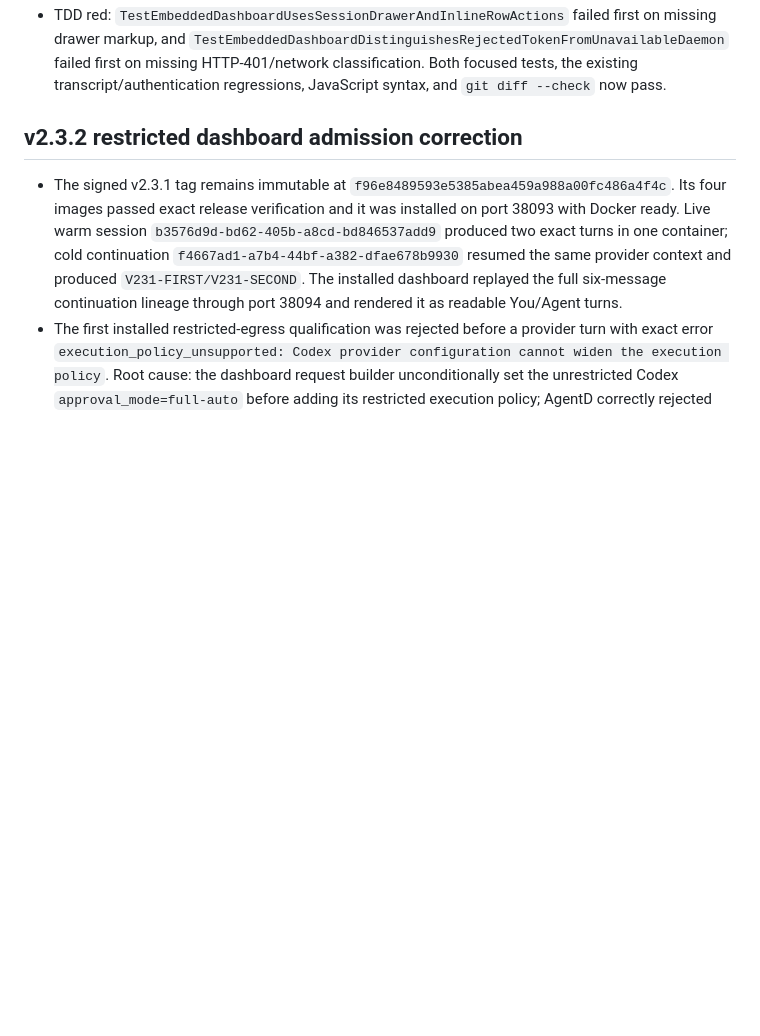
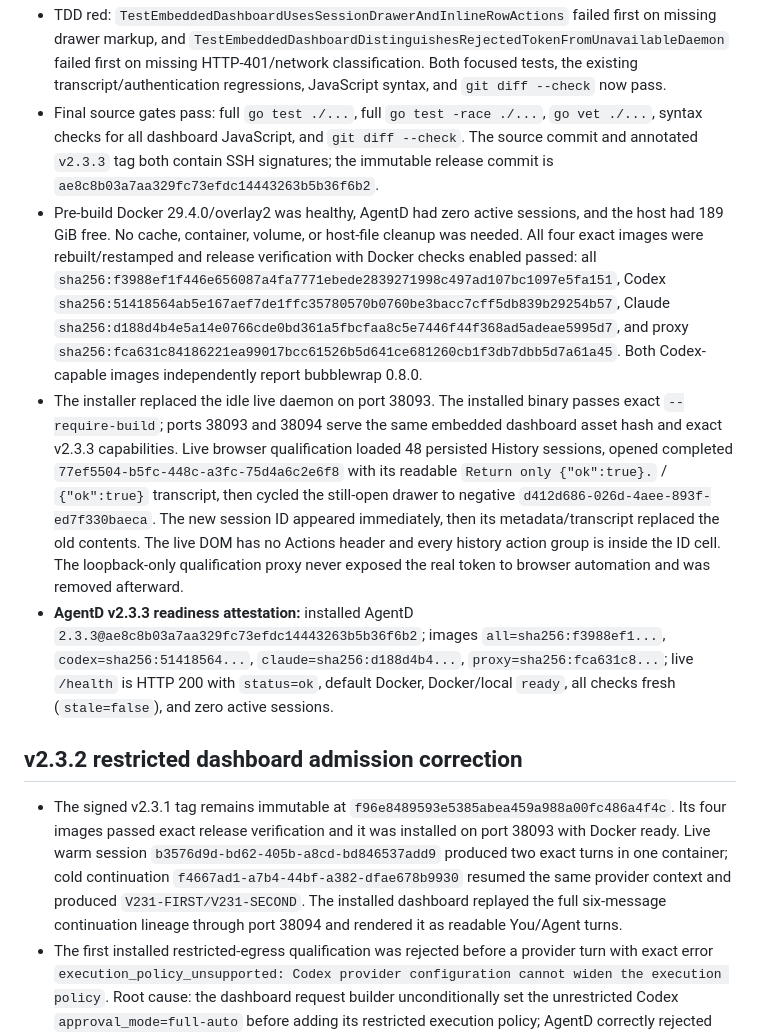
Before and after one commit to danieliser/agentruntime, a Markdown page: WORKLOG.md, the part around the change. GitHub-like rendering; blank space fills up the shorter version.

Commit message:
docs(worklog): attest installed v2.3.3

```diff
--- a/WORKLOG.md
+++ b/WORKLOG.md
@@ -24,6 +24,38 @@
   failed first on missing HTTP-401/network classification. Both focused tests,
   the existing transcript/authentication regressions, JavaScript syntax, and
   `git diff --check` now pass.
+- Final source gates pass: full `go test ./...`, full `go test -race ./...`,
+  `go vet ./...`, syntax checks for all dashboard JavaScript, and `git diff
+  --check`. The source commit and annotated `v2.3.3` tag both contain SSH
+  signatures; the immutable release commit is
+  `ae8c8b03a7aa329fc73efdc14443263b5b36f6b2`.
+- Pre-build Docker 29.4.0/overlay2 was healthy, AgentD had zero active sessions,
+  and the host had 189 GiB free. No cache, container, volume, or host-file
+  cleanup was needed. All four exact images were rebuilt/restamped and release
+  verification with Docker checks enabled passed: all
+  `sha256:f3988ef1f446e656087a4fa7771ebede2839271998c497ad107bc1097e5fa151`,
+  Codex `sha256:51418564ab5e167aef7de1ffc35780570b0760be3bacc7cff5db839b29254b57`,
+  Claude `sha256:d188d4b4e5a14e0766cde0bd361a5fbcfaa8c5e7446f44f368ad5adeae5995d7`,
+  and proxy
+  `sha256:fca631c84186221ea99017bcc61526b5d641ce681260cb1f3db7dbb5d7a61a45`.
+  Both Codex-capable images independently report bubblewrap 0.8.0.
+- The installer replaced the idle live daemon on port 38093. The installed
+  binary passes exact `--require-build`; ports 38093 and 38094 serve the same
+  embedded dashboard asset hash and exact v2.3.3 capabilities. Live browser
+  qualification loaded 48 persisted History sessions, opened completed
+  `77ef5504-b5fc-448c-a3fc-75d4a6c2e6f8` with its readable
+  `Return only {"ok":true}.` / `{"ok":true}` transcript, then cycled the still-open
+  drawer to negative `d412d686-026d-4aee-893f-ed7f330baeca`. The new session
+  ID appeared immediately, then its metadata/transcript replaced the old
+  contents. The live DOM has no Actions header and every history action group
+  is inside the ID cell. The loopback-only qualification proxy never exposed
+  the real token to browser automation and was removed afterward.
+- **AgentD v2.3.3 readiness attestation:** installed AgentD
+  `2.3.3@ae8c8b03a7aa329fc73efdc14443263b5b36f6b2`; images
+  `all=sha256:f3988ef1...`, `codex=sha256:51418564...`,
+  `claude=sha256:d188d4b4...`, `proxy=sha256:fca631c8...`; live `/health` is
+  HTTP 200 with `status=ok`, default Docker, Docker/local `ready`, all checks
+  fresh (`stale=false`), and zero active sessions.
 
 ## v2.3.2 restricted dashboard admission correction
 
```
